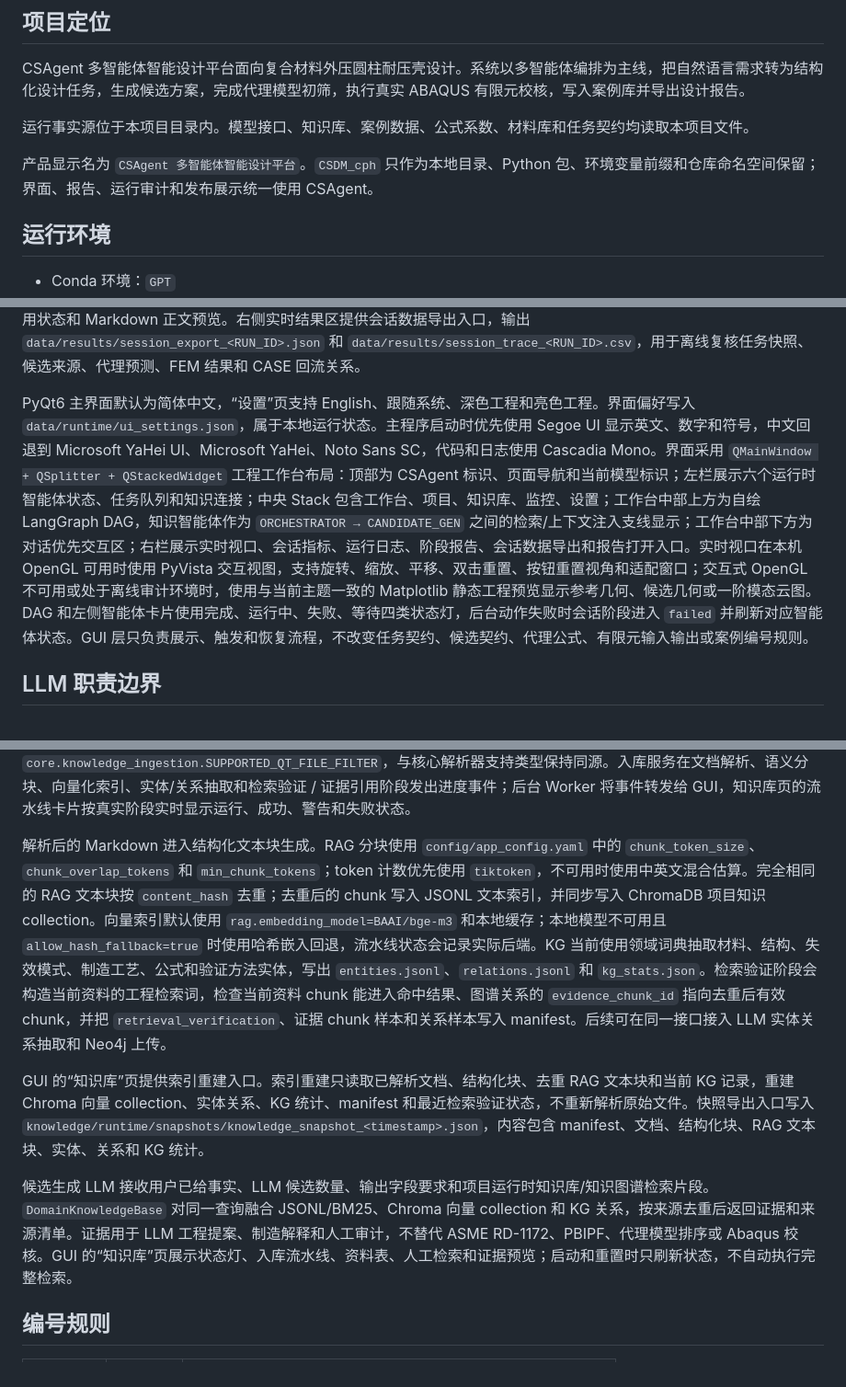
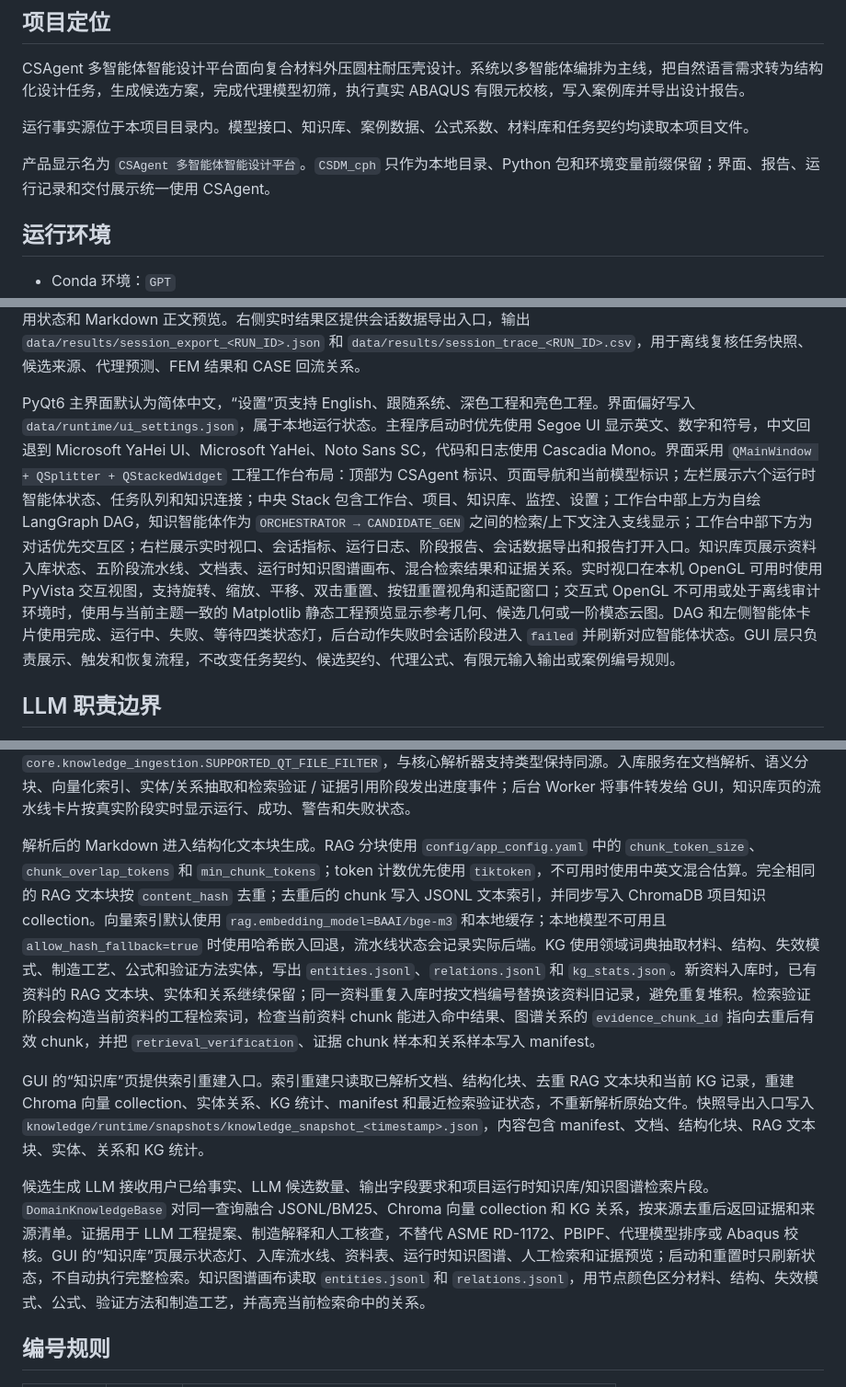
Before and after one commit to ZPL-03/CSAgent, a Markdown page: docs/项目全流程梳理.md, 3 parts joined by grey strips. Shown at 92% size. Rendered like a GitHub page.

```diff
--- a/docs/项目全流程梳理.md
+++ b/docs/项目全流程梳理.md
@@ -6,7 +6,7 @@ CSAgent 多智能体智能设计平台面向复合材料外压圆柱耐压壳设
 
 运行事实源位于本项目目录内。模型接口、知识库、案例数据、公式系数、材料库和任务契约均读取本项目文件。
 
-产品显示名为 `CSAgent 多智能体智能设计平台`。`CSDM_cph` 只作为本地目录、Python 包、环境变量前缀和仓库命名空间保留；界面、报告、运行审计和发布展示统一使用 CSAgent。
+产品显示名为 `CSAgent 多智能体智能设计平台`。`CSDM_cph` 只作为本地目录、Python 包和环境变量前缀保留；界面、报告、运行记录和交付展示统一使用 CSAgent。
 
 ## 运行环境
 
@@ -62,7 +62,7 @@ CSAgent 多智能体智能设计平台面向复合材料外压圆柱耐压壳设
 
 GUI 的中央“项目”页读取当前会话任务，展示结构化任务契约、用户已给事实、普通几何参考、固定几何约束、候选生成控制参数、初筛控制参数和事实边界；该页不修改任务、候选或流程状态。核心工作台中的“智能体流程”面板读取同一运行库，展示运行摘要、LangGraph DAG、状态图、节点产物、智能体职责契约、诊断信息、LLM 后端配置、LLM 调用轨迹、有限元作业队列、工具调用审计和事件审计，并提供“检测 LLM 后端”和“导出运行审计”按钮。运行审计报告写入 `data/results/run_audit_<RUN_ID>.md`，内容包含运行摘要、智能体职责契约、候选-结果-案例追踪、有限元队列、LLM 调用轨迹、诊断和事件审计。运行摘要来自最新快照，状态图来自节点事件和当前快照，诊断信息汇总节点失败、工具失败、有限元作业失败、知识回流失败、LLM 回退和 LLM 调用失败。右侧“追踪”页展示 TMP 会话候选、正式 C 编号、代理预测、FEM 结果、代理误差、CASE 回流状态和报告纳入状态之间的对应关系；该页只做追踪展示，不参与排序、校核或回流写入。右侧“报告”页读取当前会话报告或 `data/results/latest_report.md`，展示 Markdown/PDF 路径、LLM 工程解释使用状态和 Markdown 正文预览。右侧实时结果区提供会话数据导出入口，输出 `data/results/session_export_<RUN_ID>.json` 和 `data/results/session_trace_<RUN_ID>.csv`，用于离线复核任务快照、候选来源、代理预测、FEM 结果和 CASE 回流关系。
 
-PyQt6 主界面默认为简体中文，“设置”页支持 English、跟随系统、深色工程和亮色工程。界面偏好写入 `data/runtime/ui_settings.json`，属于本地运行状态。主程序启动时优先使用 Segoe UI 显示英文、数字和符号，中文回退到 Microsoft YaHei UI、Microsoft YaHei、Noto Sans SC，代码和日志使用 Cascadia Mono。界面采用 `QMainWindow + QSplitter + QStackedWidget` 工程工作台布局：顶部为 CSAgent 标识、页面导航和当前模型标识；左栏展示六个运行时智能体状态、任务队列和知识连接；中央 Stack 包含工作台、项目、知识库、监控、设置；工作台中部上方为自绘 LangGraph DAG，知识智能体作为 `ORCHESTRATOR → CANDIDATE_GEN` 之间的检索/上下文注入支线显示；工作台中部下方为对话优先交互区；右栏展示实时视口、会话指标、运行日志、阶段报告、会话数据导出和报告打开入口。实时视口在本机 OpenGL 可用时使用 PyVista 交互视图，支持旋转、缩放、平移、双击重置、按钮重置视角和适配窗口；交互式 OpenGL 不可用或处于离线审计环境时，使用与当前主题一致的 Matplotlib 静态工程预览显示参考几何、候选几何或一阶模态云图。DAG 和左侧智能体卡片使用完成、运行中、失败、等待四类状态灯，后台动作失败时会话阶段进入 `failed` 并刷新对应智能体状态。GUI 层只负责展示、触发和恢复流程，不改变任务契约、候选契约、代理公式、有限元输入输出或案例编号规则。
+PyQt6 主界面默认为简体中文，“设置”页支持 English、跟随系统、深色工程和亮色工程。界面偏好写入 `data/runtime/ui_settings.json`，属于本地运行状态。主程序启动时优先使用 Segoe UI 显示英文、数字和符号，中文回退到 Microsoft YaHei UI、Microsoft YaHei、Noto Sans SC，代码和日志使用 Cascadia Mono。界面采用 `QMainWindow + QSplitter + QStackedWidget` 工程工作台布局：顶部为 CSAgent 标识、页面导航和当前模型标识；左栏展示六个运行时智能体状态、任务队列和知识连接；中央 Stack 包含工作台、项目、知识库、监控、设置；工作台中部上方为自绘 LangGraph DAG，知识智能体作为 `ORCHESTRATOR → CANDIDATE_GEN` 之间的检索/上下文注入支线显示；工作台中部下方为对话优先交互区；右栏展示实时视口、会话指标、运行日志、阶段报告、会话数据导出和报告打开入口。知识库页展示资料入库状态、五阶段流水线、文档表、运行时知识图谱画布、混合检索结果和证据关系。实时视口在本机 OpenGL 可用时使用 PyVista 交互视图，支持旋转、缩放、平移、双击重置、按钮重置视角和适配窗口；交互式 OpenGL 不可用或处于离线审计环境时，使用与当前主题一致的 Matplotlib 静态工程预览显示参考几何、候选几何或一阶模态云图。DAG 和左侧智能体卡片使用完成、运行中、失败、等待四类状态灯，后台动作失败时会话阶段进入 `failed` 并刷新对应智能体状态。GUI 层只负责展示、触发和恢复流程，不改变任务契约、候选契约、代理公式、有限元输入输出或案例编号规则。
 
 ## LLM 职责边界
 
@@ -248,11 +248,11 @@ GUI 报告预览不修改报告内容，不调用 LLM，只显示 `ReportGenAgen
 
 用户在 GUI “知识库”页上传资料或批量选择资料后，`KnowledgeIngestionService` 将资料复制到 `uploads/` 并计算文件 SHA256。文档编号使用 `DOC_<sha256前12位>`，同一资料重复入库会替换同一文档记录，不生成虚假新编号。PDF、DOCX、PPTX 和图片优先调用 MinerU，失败后尝试 Docling；PDF、DOCX、PPTX 继续尝试文本层解析，图片在外部解析器不可用时保留图片元数据。文本、Markdown、JSON/YAML/TOML/INI、CSV、TSV、XLSX/XLSM、Abaqus 输入、子程序、日志、状态和消息文件由本项目解析器转换为 Markdown。ODB、SIM、CAE 等工程二进制文件进入可检索元数据索引，内部场变量和云图仍由有限元结果可视化链路读取。GUI 文件选择器使用 `core.knowledge_ingestion.SUPPORTED_QT_FILE_FILTER`，与核心解析器支持类型保持同源。入库服务在文档解析、语义分块、向量化索引、实体/关系抽取和检索验证 / 证据引用阶段发出进度事件；后台 Worker 将事件转发给 GUI，知识库页的流水线卡片按真实阶段实时显示运行、成功、警告和失败状态。
 
-解析后的 Markdown 进入结构化文本块生成。RAG 分块使用 `config/app_config.yaml` 中的 `chunk_token_size`、`chunk_overlap_tokens` 和 `min_chunk_tokens`；token 计数优先使用 `tiktoken`，不可用时使用中英文混合估算。完全相同的 RAG 文本块按 `content_hash` 去重；去重后的 chunk 写入 JSONL 文本索引，并同步写入 ChromaDB 项目知识 collection。向量索引默认使用 `rag.embedding_model=BAAI/bge-m3` 和本地缓存；本地模型不可用且 `allow_hash_fallback=true` 时使用哈希嵌入回退，流水线状态会记录实际后端。KG 当前使用领域词典抽取材料、结构、失效模式、制造工艺、公式和验证方法实体，写出 `entities.jsonl`、`relations.jsonl` 和 `kg_stats.json`。检索验证阶段会构造当前资料的工程检索词，检查当前资料 chunk 能进入命中结果、图谱关系的 `evidence_chunk_id` 指向去重后有效 chunk，并把 `retrieval_verification`、证据 chunk 样本和关系样本写入 manifest。后续可在同一接口接入 LLM 实体关系抽取和 Neo4j 上传。
+解析后的 Markdown 进入结构化文本块生成。RAG 分块使用 `config/app_config.yaml` 中的 `chunk_token_size`、`chunk_overlap_tokens` 和 `min_chunk_tokens`；token 计数优先使用 `tiktoken`，不可用时使用中英文混合估算。完全相同的 RAG 文本块按 `content_hash` 去重；去重后的 chunk 写入 JSONL 文本索引，并同步写入 ChromaDB 项目知识 collection。向量索引默认使用 `rag.embedding_model=BAAI/bge-m3` 和本地缓存；本地模型不可用且 `allow_hash_fallback=true` 时使用哈希嵌入回退，流水线状态会记录实际后端。KG 使用领域词典抽取材料、结构、失效模式、制造工艺、公式和验证方法实体，写出 `entities.jsonl`、`relations.jsonl` 和 `kg_stats.json`。新资料入库时，已有资料的 RAG 文本块、实体和关系继续保留；同一资料重复入库时按文档编号替换该资料旧记录，避免重复堆积。检索验证阶段会构造当前资料的工程检索词，检查当前资料 chunk 能进入命中结果、图谱关系的 `evidence_chunk_id` 指向去重后有效 chunk，并把 `retrieval_verification`、证据 chunk 样本和关系样本写入 manifest。
 
 GUI 的“知识库”页提供索引重建入口。索引重建只读取已解析文档、结构化块、去重 RAG 文本块和当前 KG 记录，重建 Chroma 向量 collection、实体关系、KG 统计、manifest 和最近检索验证状态，不重新解析原始文件。快照导出入口写入 `knowledge/runtime/snapshots/knowledge_snapshot_<timestamp>.json`，内容包含 manifest、文档、结构化块、RAG 文本块、实体、关系和 KG 统计。
 
-候选生成 LLM 接收用户已给事实、LLM 候选数量、输出字段要求和项目运行时知识库/知识图谱检索片段。`DomainKnowledgeBase` 对同一查询融合 JSONL/BM25、Chroma 向量 collection 和 KG 关系，按来源去重后返回证据和来源清单。证据用于 LLM 工程提案、制造解释和人工审计，不替代 ASME RD-1172、PBIPF、代理模型排序或 Abaqus 校核。GUI 的“知识库”页展示状态灯、入库流水线、资料表、人工检索和证据预览；启动和重置时只刷新状态，不自动执行完整检索。
+候选生成 LLM 接收用户已给事实、LLM 候选数量、输出字段要求和项目运行时知识库/知识图谱检索片段。`DomainKnowledgeBase` 对同一查询融合 JSONL/BM25、Chroma 向量 collection 和 KG 关系，按来源去重后返回证据和来源清单。证据用于 LLM 工程提案、制造解释和人工核查，不替代 ASME RD-1172、PBIPF、代理模型排序或 Abaqus 校核。GUI 的“知识库”页展示状态灯、入库流水线、资料表、运行时知识图谱、人工检索和证据预览；启动和重置时只刷新状态，不自动执行完整检索。知识图谱画布读取 `entities.jsonl` 和 `relations.jsonl`，用节点颜色区分材料、结构、失效模式、公式、验证方法和制造工艺，并高亮当前检索命中的关系。
 
 ## 编号规则
 
```
Also changed, not shown: other parts of docs/项目全流程梳理.md (+1 -1 lines), README.md (+7 -16 lines), docs/项目状态.md (+4 -4 lines), docs/assets/ui_workbench_dark.png, 8 other files.
